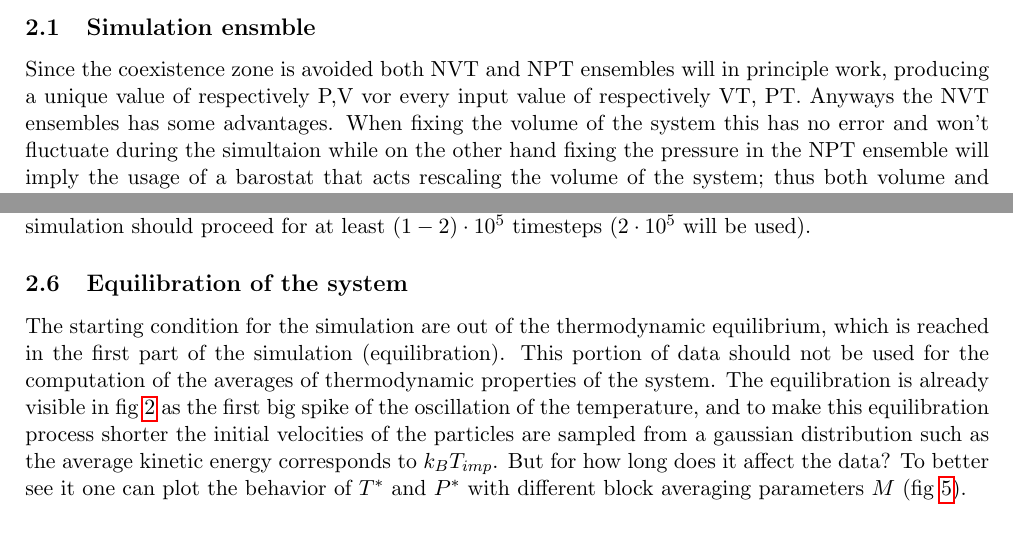
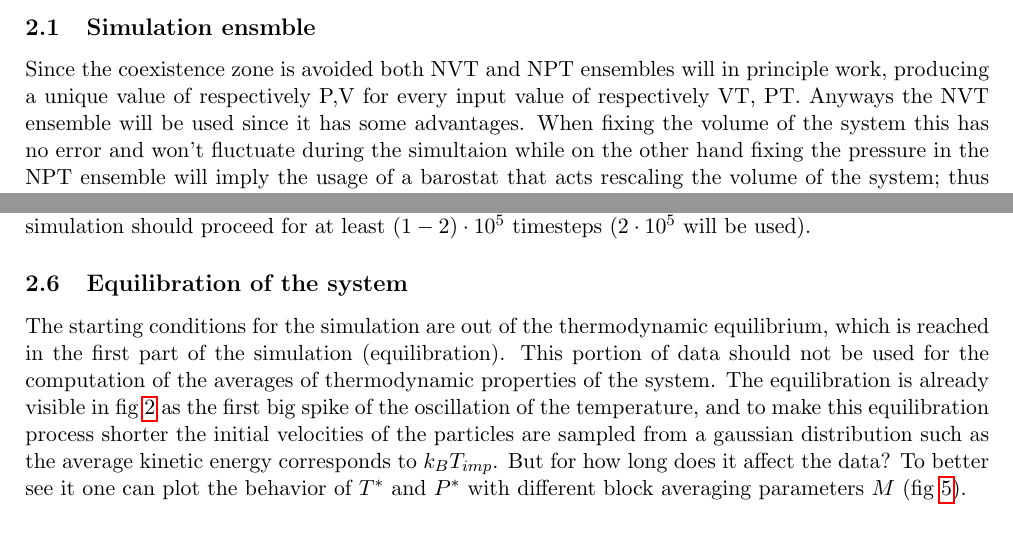
Before and after one commit to AlessandroLovo/cmms_MD, a LaTeX document (report/report_MD.tex): two parts of pages 3 and 5 of 11, joined at a grey line, cut so that both start at the same text. The pictures show the PDF file report/report_MD.pdf that the author committed with the source.

Commit message:
revision

```diff
--- a/report/report_MD.tex
+++ b/report/report_MD.tex
@@ -107,7 +107,7 @@
   Anyways, to obtain meaningful results one has to properly set the simulation parameters.
 
   \subsection{Simulation ensmble}
-    Since the coexistence zone is avoided both NVT and NPT ensembles will in principle work, producing a unique value of respectively P,V vor every input value of respectively VT, PT. Anyways the NVT ensembles has some advantages.
+    Since the coexistence zone is avoided both NVT and NPT ensembles will in principle work, producing a unique value of respectively P,V for every input value of respectively VT, PT. Anyways the NVT ensemble will be used since it has some advantages.
     When fixing the volume of the system this has no error and won't fluctuate during the simultaion while on the other hand fixing the pressure in the NPT ensemble will imply the usage of a barostat that acts rescaling the volume of the system; thus both volume and pressure will fluctuate around the equilibrium value.% Also, as we will see later, LAMMPS uses Nosè-Hoover thermo and barostats which converge pretty slowly to the fixed values of T and P.
 
   \subsection{Size of the system and initial positions}
@@ -168,7 +168,7 @@
     With this choice of $M$ and considering that the system is sampled every 100 timesteps, at the end of the block averaging process one has a data point every $10^4$ timesteps. So, in order to be able to compute a meaningful average and variance one needs at least 10-20 points, meaning that the simulation should proceed for at least $(1-2)\cdot10^5$ timesteps ($2\cdot10^5$ will be used).
 
   \subsection{Equilibration of the system}
-    The starting condition for the simulation are out of the thermodynamic equilibrium, which is reached in the first part of the simulation (equilibration). This portion of data should not be used for the computation of the averages of thermodynamic properties of the system. The equilibration is already visible in fig \ref{fig:T_behavior} as the first big spike of the oscillation of the temperature, and to make this equilibration process shorter the initial velocities of the particles are sampled from a gaussian distribution such as the average kinetic energy corresponds to $k_B T_{imp}$. But for how long does it affect the data? To better see it one can plot the behavior of $T^*$ and $P^*$ with different block averaging parameters $M$ (fig \ref{fig:equilibration}).
+    The starting conditions for the simulation are out of the thermodynamic equilibrium, which is reached in the first part of the simulation (equilibration). This portion of data should not be used for the computation of the averages of thermodynamic properties of the system. The equilibration is already visible in fig \ref{fig:T_behavior} as the first big spike of the oscillation of the temperature, and to make this equilibration process shorter the initial velocities of the particles are sampled from a gaussian distribution such as the average kinetic energy corresponds to $k_B T_{imp}$. But for how long does it affect the data? To better see it one can plot the behavior of $T^*$ and $P^*$ with different block averaging parameters $M$ (fig \ref{fig:equilibration}).
 
     \begin{figure}[H]
       \centering
```
Also changed, not shown: report/report_MD.pdf, report/report_MD.tex (2 more changed lines).
